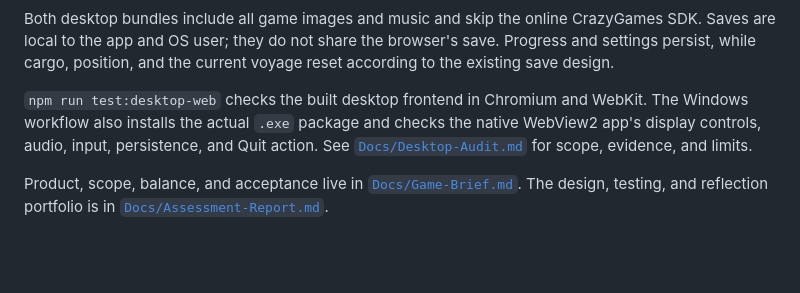
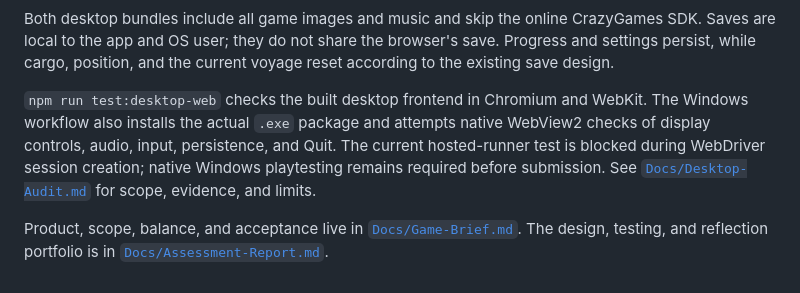
Before and after one commit to Prunty2/GameCompNew, a Markdown page: README.md, the part around the change. Drawn GitHub-style; blank space fills up the shorter version.

Commit message:
docs: record desktop deliverables and Windows verification limit

```diff
--- a/README.md
+++ b/README.md
@@ -63,8 +63,10 @@ browser's save. Progress and settings persist, while cargo, position, and the
 current voyage reset according to the existing save design.
 
 `npm run test:desktop-web` checks the built desktop frontend in Chromium and WebKit.
-The Windows workflow also installs the actual `.exe` package and checks the native
-WebView2 app's display controls, audio, input, persistence, and Quit action.
+The Windows workflow also installs the actual `.exe` package and attempts native
+WebView2 checks of display controls, audio, input, persistence, and Quit. The current
+hosted-runner test is blocked during WebDriver session creation; native Windows
+playtesting remains required before submission.
 See [`Docs/Desktop-Audit.md`](Docs/Desktop-Audit.md) for scope, evidence, and limits.
 
 Product, scope, balance, and acceptance live in [`Docs/Game-Brief.md`](Docs/Game-Brief.md). The design, testing, and reflection portfolio is in [`Docs/Assessment-Report.md`](Docs/Assessment-Report.md).
```
Also changed, not shown: Docs/Desktop-Audit.md (+24 -2 lines).
